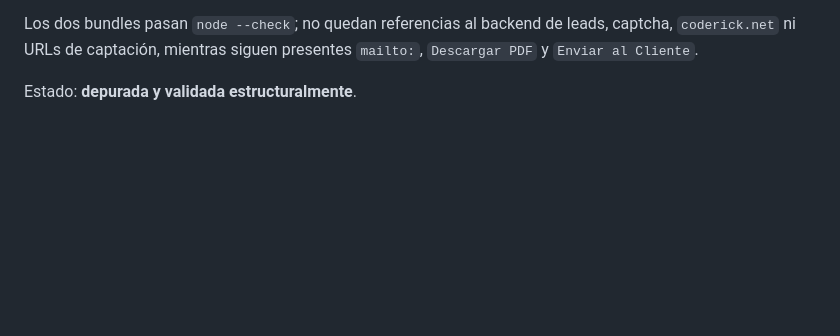
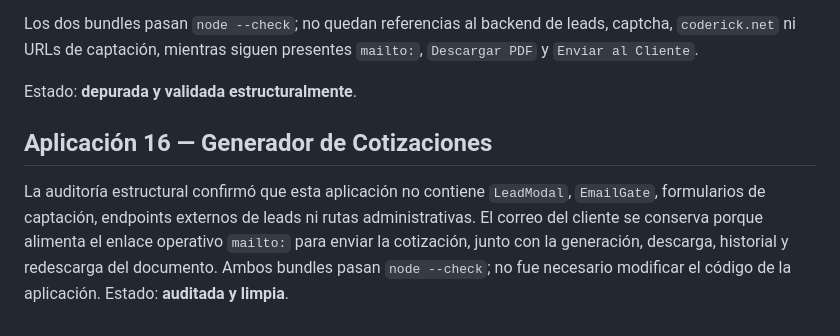
Before and after one commit to juanxaviercasa/apps-pymes, a Markdown page: DEPURACION_ORDENADA.md, the part around the change. GitHub-like rendering; blank space fills up the shorter version.

Commit message:
docs: registrar auditoria de generador de cotizaciones

```diff
--- a/DEPURACION_ORDENADA.md
+++ b/DEPURACION_ORDENADA.md
@@ -99,3 +99,7 @@ Se conservaron el campo de correo del cliente como dato operativo, la validació
 Los dos bundles pasan `node --check`; no quedan referencias al backend de leads, captcha, `coderick.net` ni URLs de captación, mientras siguen presentes `mailto:`, `Descargar PDF` y `Enviar al Cliente`.
 
 Estado: **depurada y validada estructuralmente**.
+
+## Aplicación 16 — Generador de Cotizaciones
+La auditoría estructural confirmó que esta aplicación no contiene `LeadModal`, `EmailGate`, formularios de captación, endpoints externos de leads ni rutas administrativas. El correo del cliente se conserva porque alimenta el enlace operativo `mailto:` para enviar la cotización, junto con la generación, descarga, historial y redescarga del documento. Ambos bundles pasan `node --check`; no fue necesario modificar el código de la aplicación.
+Estado: **auditada y limpia**.
```
